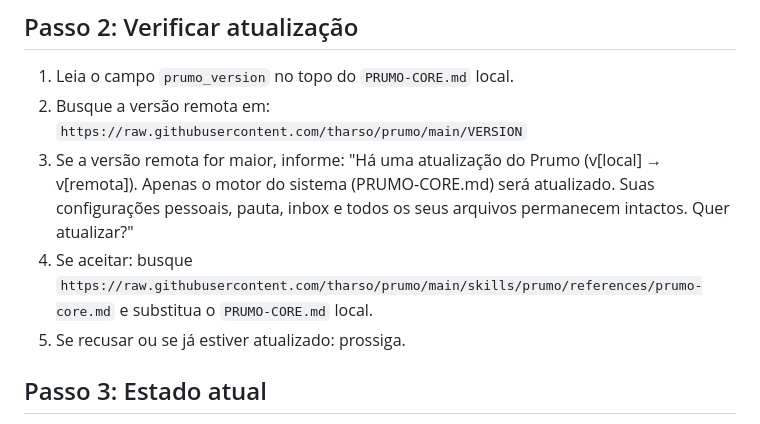
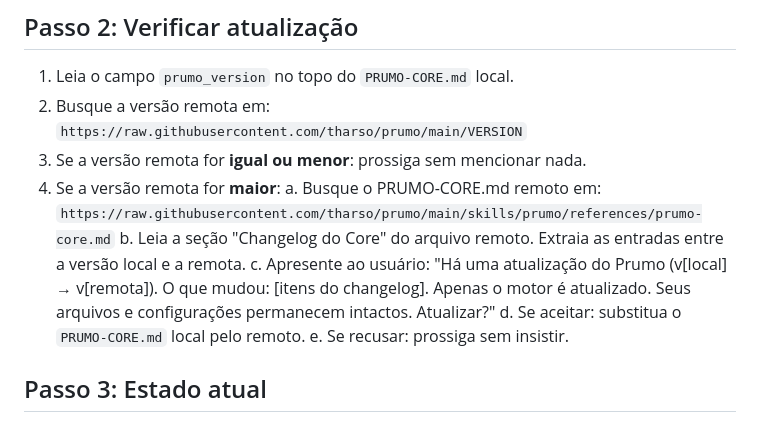
Before and after one commit to tharso/prumo, a Markdown page: skills/briefing/SKILL.md, the part around the change. GitHub-like rendering.

Commit message:
fix: alinhar prumo_version com VERSION + release notes no auto-update
Problema: VERSION dizia 3.1 mas prumo-core.md ainda dizia 2.0.
O briefing detectava "update disponível", baixava o arquivo, e
descobria que era idêntico. Falso positivo.

Solução: prumo_version agora é 3.1 (alinhado com VERSION).
O auto-update agora extrai o changelog do arquivo remoto e
mostra ao usuário o que mudou antes de pedir confirmação.
Adicionado changelog embutido no prumo-core.md.

Co-Authored-By: Claude Opus 4.6 <noreply@anthropic.com>

```diff
--- a/skills/briefing/SKILL.md
+++ b/skills/briefing/SKILL.md
@@ -22,9 +22,13 @@ Se algum desses arquivos não existir, informe o usuário que o Prumo não está
 
 1. Leia o campo `prumo_version` no topo do `PRUMO-CORE.md` local.
 2. Busque a versão remota em: `https://raw.githubusercontent.com/tharso/prumo/main/VERSION`
-3. Se a versão remota for maior, informe: "Há uma atualização do Prumo (v[local] → v[remota]). Apenas o motor do sistema (PRUMO-CORE.md) será atualizado. Suas configurações pessoais, pauta, inbox e todos os seus arquivos permanecem intactos. Quer atualizar?"
-4. Se aceitar: busque `https://raw.githubusercontent.com/tharso/prumo/main/skills/prumo/references/prumo-core.md` e substitua o `PRUMO-CORE.md` local.
-5. Se recusar ou se já estiver atualizado: prossiga.
+3. Se a versão remota for **igual ou menor**: prossiga sem mencionar nada.
+4. Se a versão remota for **maior**:
+   a. Busque o PRUMO-CORE.md remoto em: `https://raw.githubusercontent.com/tharso/prumo/main/skills/prumo/references/prumo-core.md`
+   b. Leia a seção "Changelog do Core" do arquivo remoto. Extraia as entradas entre a versão local e a remota.
+   c. Apresente ao usuário: "Há uma atualização do Prumo (v[local] → v[remota]). O que mudou: [itens do changelog]. Apenas o motor é atualizado. Seus arquivos e configurações permanecem intactos. Atualizar?"
+   d. Se aceitar: substitua o `PRUMO-CORE.md` local pelo remoto.
+   e. Se recusar: prossiga sem insistir.
 
 ## Passo 3: Estado atual
 
```
Also changed, not shown: 1 other file.
